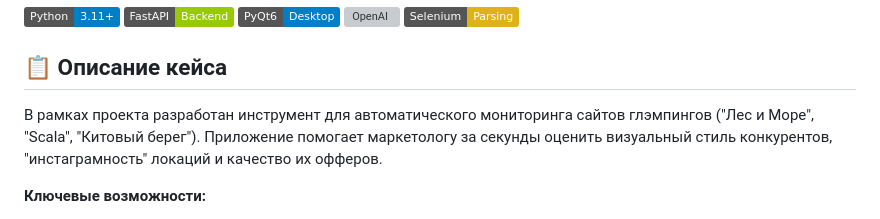
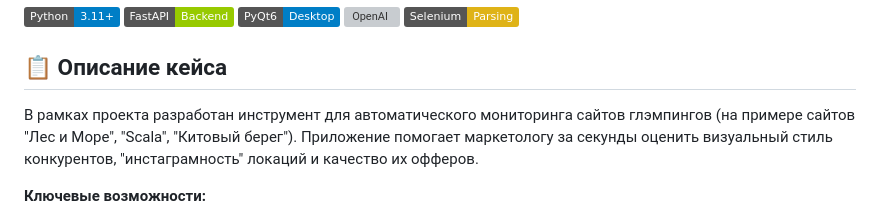
Before and after one commit to dksss1/pem08, a Markdown page: README.md, the part around the change. Rendered like a GitHub page; badges without logos; grey boxes are pictures that could not be loaded.

```diff
--- a/README.md
+++ b/README.md
@@ -10,7 +10,7 @@
 
 ## 📋 Описание кейса
 
-В рамках проекта разработан инструмент для автоматического мониторинга сайтов глэмпингов ("Лес и Море", "Scala", "Китовый берег").
+В рамках проекта разработан инструмент для автоматического мониторинга сайтов глэмпингов (на примере сайтов "Лес и Море", "Scala", "Китовый берег").
 Приложение помогает маркетологу за секунды оценить визуальный стиль конкурентов, "инстаграмность" локаций и качество их офферов.
 
 **Ключевые возможности:**
```
